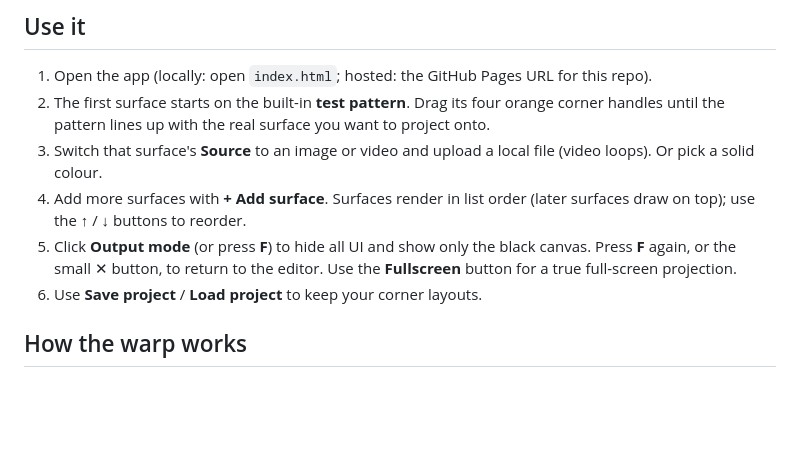
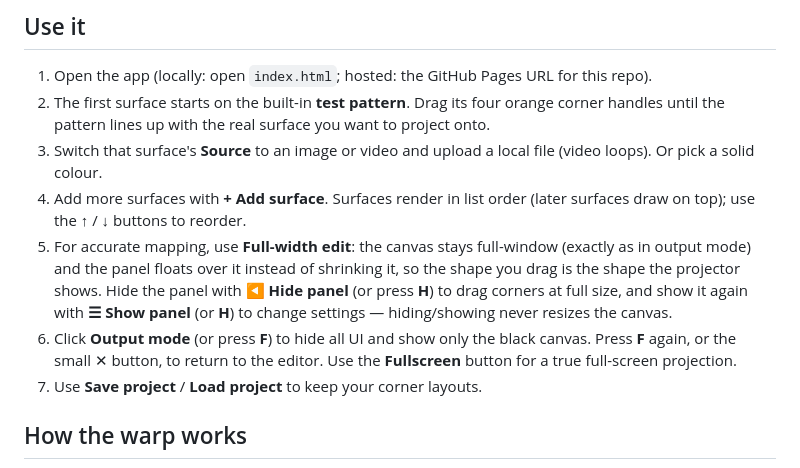
Before and after one commit to adamstirtan/projection-mapping, a Markdown page: README.md, the part around the change. GitHub-like rendering; blank space fills up the shorter version.

Commit message:
Document full-width edit mode

```diff
--- a/README.md
+++ b/README.md
@@ -20,10 +20,16 @@ Tecaki in mind), used in a single window on the projector itself.
    file (video loops). Or pick a solid colour.
 4. Add more surfaces with **+ Add surface**. Surfaces render in list order
    (later surfaces draw on top); use the ↑ / ↓ buttons to reorder.
-5. Click **Output mode** (or press **F**) to hide all UI and show only the
+5. For accurate mapping, use **Full-width edit**: the canvas stays
+   full-window (exactly as in output mode) and the panel floats over it
+   instead of shrinking it, so the shape you drag is the shape the
+   projector shows. Hide the panel with **◀ Hide panel** (or press **H**)
+   to drag corners at full size, and show it again with **☰ Show panel**
+   (or **H**) to change settings — hiding/showing never resizes the canvas.
+6. Click **Output mode** (or press **F**) to hide all UI and show only the
    black canvas. Press **F** again, or the small ✕ button, to return to the
    editor. Use the **Fullscreen** button for a true full-screen projection.
-6. Use **Save project** / **Load project** to keep your corner layouts.
+7. Use **Save project** / **Load project** to keep your corner layouts.
 
 ## How the warp works
 
```
